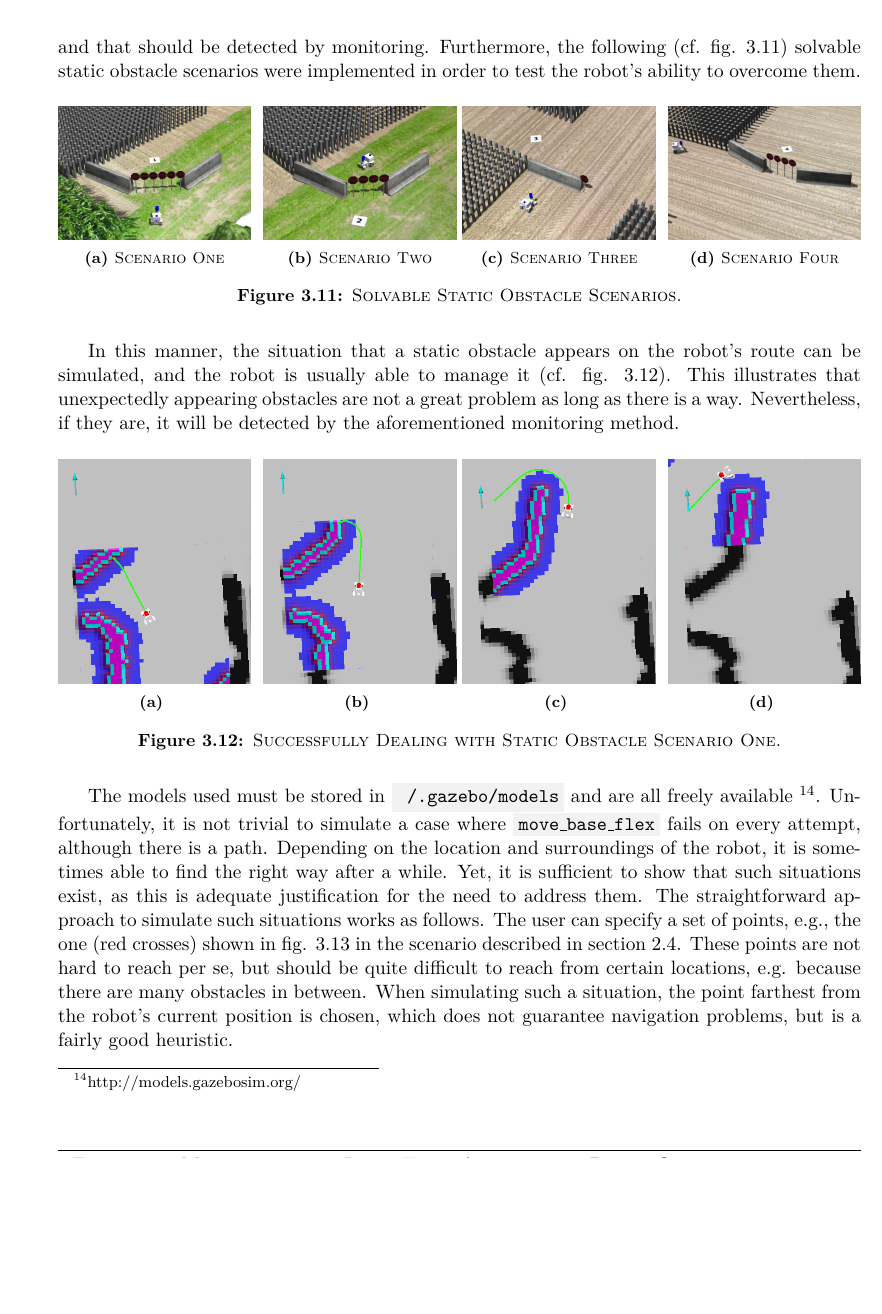
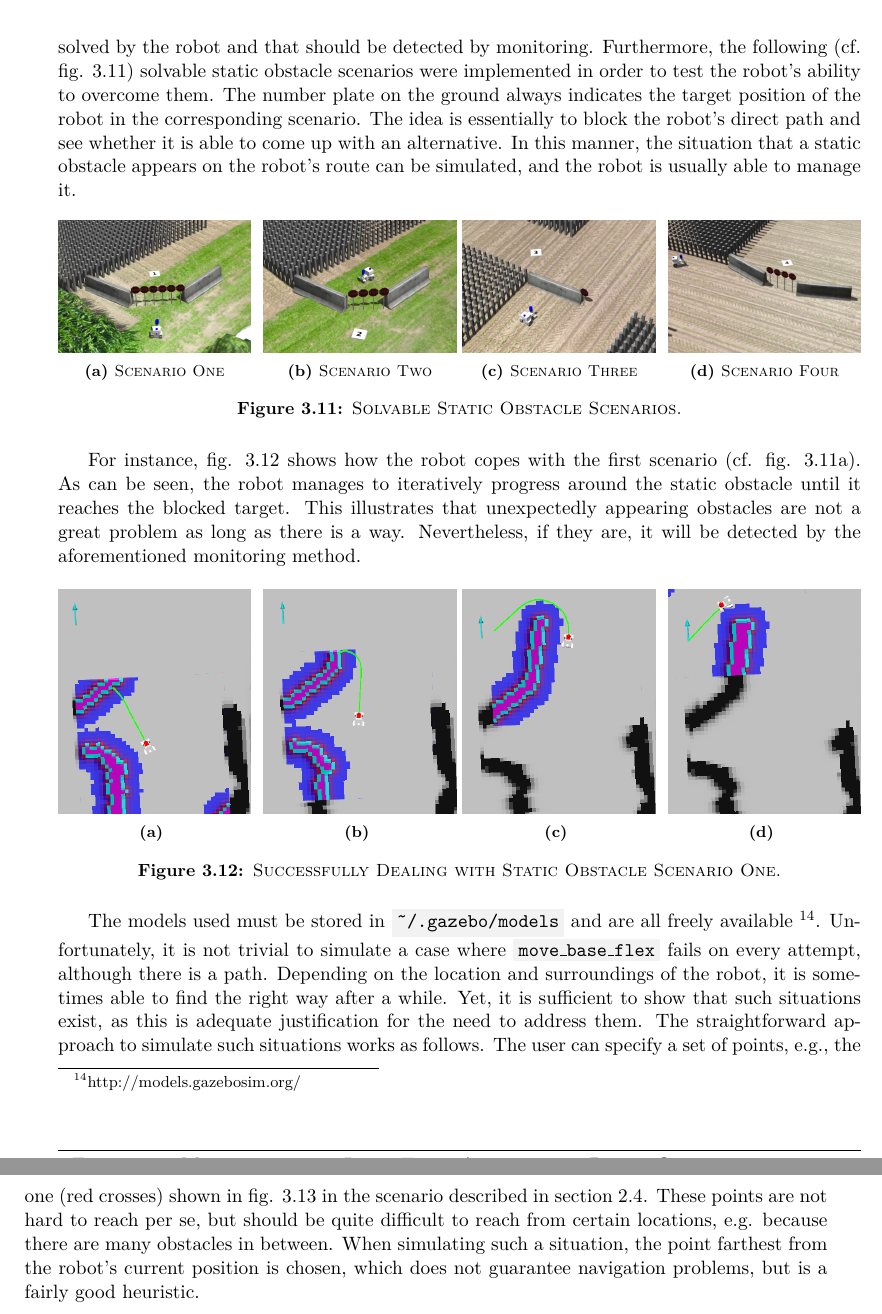
Before and after one commit to tbohne/msc, a LaTeX thesis (thesis/thesis.tex): part of page 74 of 107 before the commit and two parts of pages 74 and 75 of 107 after it, the two joined at a grey line, cut so that both start at the same text, the shorter picture padded with empty space. Compiled offline with pdfLaTeX.

Commit message:
extend nav fail sectionn

```diff
--- a/thesis/thesis.tex
+++ b/thesis/thesis.tex
@@ -2009,6 +2009,8 @@ leads to an error situation, which should be recognized. The idea is to dynamica
 \textquote{robot prison} takes a moment, it is advisable to do this only when the robot is standing still, otherwise unwanted side effects such as collisions may occur. Consequently,
 when the simulation is launched, it will only be executed when the robot is next at a standstill. The \textquote{robot prison} exemplifies cases that cannot be solved by the robot
 and that should be detected by monitoring. Furthermore, the following (cf. fig. \ref{fig:obstacle_scenarios}) solvable static obstacle scenarios were implemented in order to test the robot's ability to overcome them.
+The number plate on the ground always indicates the target position of the robot in the corresponding scenario. The idea is essentially to block the robot's direct path and see whether
+it is able to come up with an alternative. In this manner, the situation that a static obstacle appears on the robot's route can be simulated, and the robot is usually able to manage it.
 \begin{figure}[H]
     \centering
     \begin{subfigure}[b]{0.24\textwidth}
@@ -2040,9 +2042,9 @@ and that should be detected by monitoring. Furthermore, the following (cf. fig.
 \caption{\textsc{Solvable Static Obstacle Scenarios.}}
 \label{fig:obstacle_scenarios}
 \end{figure}
-In this manner, the situation that a static obstacle appears on the robot's route can be simulated, and the robot is usually able to manage it (cf. fig. \ref{fig:obstacle_success}).
-This illustrates that unexpectedly appearing obstacles are not a great problem as long as there is a way. Nevertheless, if they are, it will be detected by the aforementioned
-monitoring method.
+For instance, fig. \ref{fig:obstacle_success} shows how the robot copes with the first scenario (cf. fig. \ref{fig:static_1}). As can be seen, the robot manages to iteratively
+progress around the static obstacle until it reaches the blocked target. This illustrates that unexpectedly appearing obstacles are not a great problem as long as there is a way.
+Nevertheless, if they are, it will be detected by the aforementioned monitoring method.
 \begin{figure}[H]
     \centering
     \begin{subfigure}[b]{0.24\textwidth}
@@ -2074,7 +2076,7 @@ monitoring method.
 \caption{\textsc{Successfully Dealing with Static Obstacle Scenario One.}}
 \label{fig:obstacle_success}
 \end{figure}
-The models used must be stored in \code{~/.gazebo/models} and are all freely available \footnote{http://models.gazebosim.org/}. Unfortunately, it is not trivial to
+The models used must be stored in \code{\textasciitilde/.gazebo/models} and are all freely available \footnote{http://models.gazebosim.org/}. Unfortunately, it is not trivial to
 simulate a case where \code{move\_base\_flex} fails on every attempt, although there is a path. Depending on the location and surroundings of the robot, it is sometimes able to find
 the right way after a while. Yet, it is sufficient to show that such situations exist, as this is adequate justification for the need to address them. The straightforward approach to
 simulate such situations works as follows. The user can specify a set of points, e.g., the one (red crosses) shown in fig. \ref{fig:outlier_points} in the scenario described in section \ref{sec:prototype_scenario}.
```
